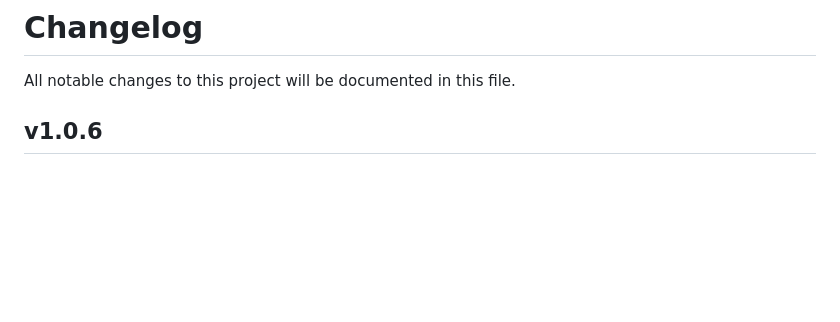
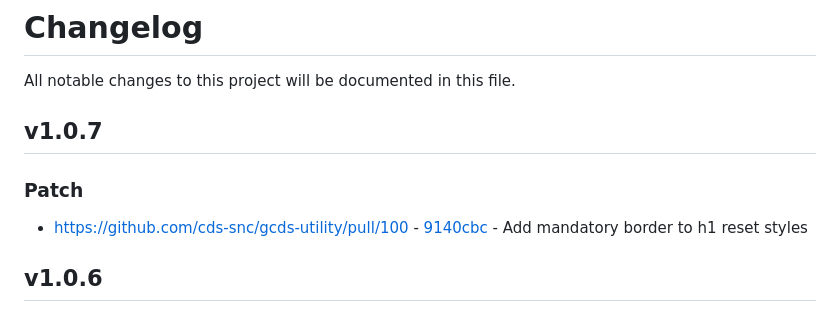
Before and after one commit to cds-snc/gcds-utility, a Markdown page: CHANGELOG.md, the part around the change. Rendered like a GitHub page; blank space fills up the shorter version.

Commit message:
update EN changelog

```diff
--- a/CHANGELOG.md
+++ b/CHANGELOG.md
@@ -3,6 +3,12 @@
 # Changelog
 
 All notable changes to this project will be documented in this file.
+
+## v1.0.7
+
+### Patch
+
+- https://github.com/cds-snc/gcds-utility/pull/100 - [9140cbc](https://github.com/cds-snc/gcds-utility/pull/100/commits/9140cbc414d0ee649b52a4abfec8d23412e9aaf3) - Add mandatory border to h1 reset styles
 
 ## v1.0.6
 
```
